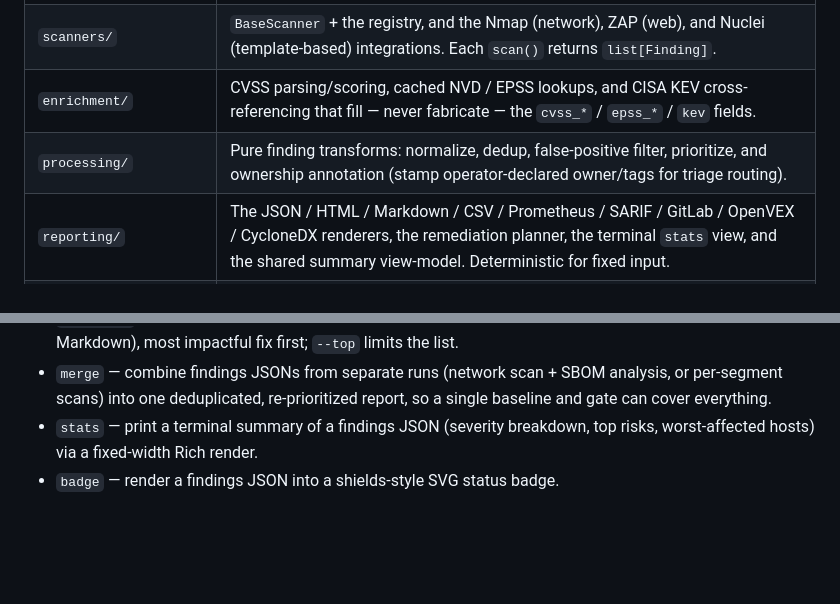
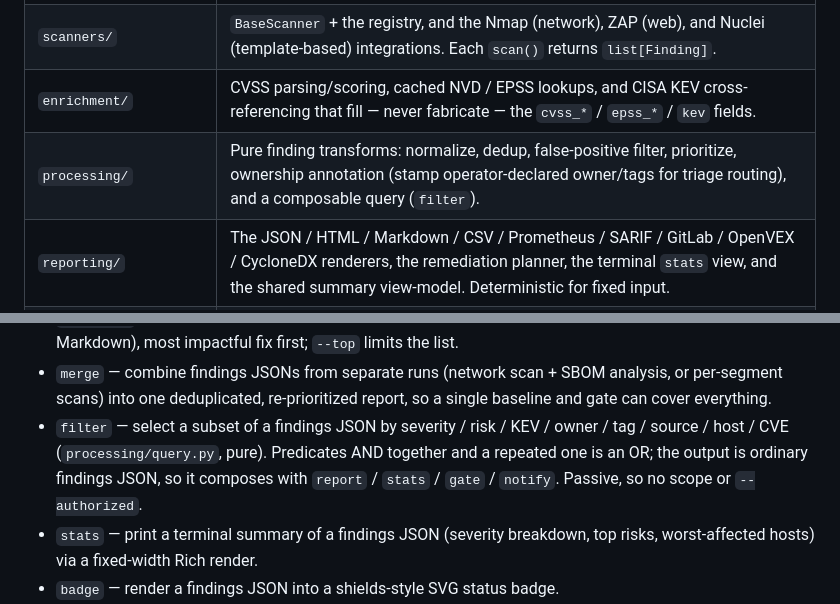
Before and after one commit to connor-p-mccune/vulnpipe, a Markdown page: docs/ARCHITECTURE.md, 2 parts joined by grey strips. Rendered like a GitHub page; blank space fills up the shorter version.

```diff
--- a/docs/ARCHITECTURE.md
+++ b/docs/ARCHITECTURE.md
@@ -58,7 +58,7 @@ thread pool and caps ZAP concurrency separately (active scans are heavy).
 | `core/logging.py` | The rich-backed structured logger used throughout (the project never uses `print`). |
 | `scanners/` | `BaseScanner` + the registry, and the Nmap (network), ZAP (web), and Nuclei (template-based) integrations. Each `scan()` returns `list[Finding]`. |
 | `enrichment/` | CVSS parsing/scoring, cached NVD / EPSS lookups, and CISA KEV cross-referencing that fill — never fabricate — the `cvss_*` / `epss_*` / `kev` fields. |
-| `processing/` | Pure finding transforms: normalize, dedup, false-positive filter, prioritize, and ownership annotation (stamp operator-declared owner/tags for triage routing). |
+| `processing/` | Pure finding transforms: normalize, dedup, false-positive filter, prioritize, ownership annotation (stamp operator-declared owner/tags for triage routing), and a composable query (`filter`). |
 | `reporting/` | The JSON / HTML / Markdown / CSV / Prometheus / SARIF / GitLab / OpenVEX / CycloneDX renderers, the remediation planner, the terminal `stats` view, and the shared summary view-model. Deterministic for fixed input. |
 | `ci/` | The baseline store, the differ, the severity gate, the policy-as-code gate (`policy.py`), JUnit XML output, and multi-scan trend analysis. |
 | `sbom/` | Supply-chain analysis: CycloneDX parsing, the OSV.dev advisory client, and the analyzer that normalizes advisories into findings. Passive (reads a file, queries a public API); never probes the described software. |
@@ -450,6 +450,10 @@ The CLI (`cli/main.py`, Typer) exposes four commands:
 - `merge` — combine findings JSONs from separate runs (network scan + SBOM
   analysis, or per-segment scans) into one deduplicated, re-prioritized report,
   so a single baseline and gate can cover everything.
+- `filter` — select a subset of a findings JSON by severity / risk / KEV / owner /
+  tag / source / host / CVE (`processing/query.py`, pure). Predicates AND together and
+  a repeated one is an OR; the output is ordinary findings JSON, so it composes with
+  `report` / `stats` / `gate` / `notify`. Passive, so no scope or `--authorized`.
 - `stats` — print a terminal summary of a findings JSON (severity breakdown, top
   risks, worst-affected hosts) via a fixed-width Rich render.
 - `badge` — render a findings JSON into a shields-style SVG status badge.
```
Also changed, not shown: README.md (+21 -0 lines), docs/DECISIONS.md (+23 -0 lines).
